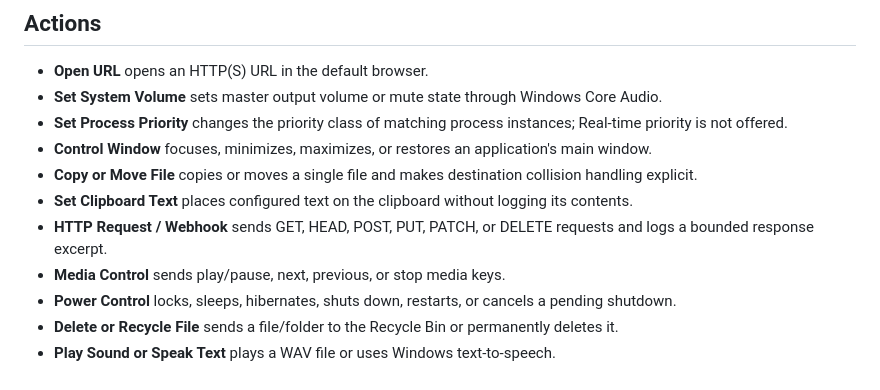
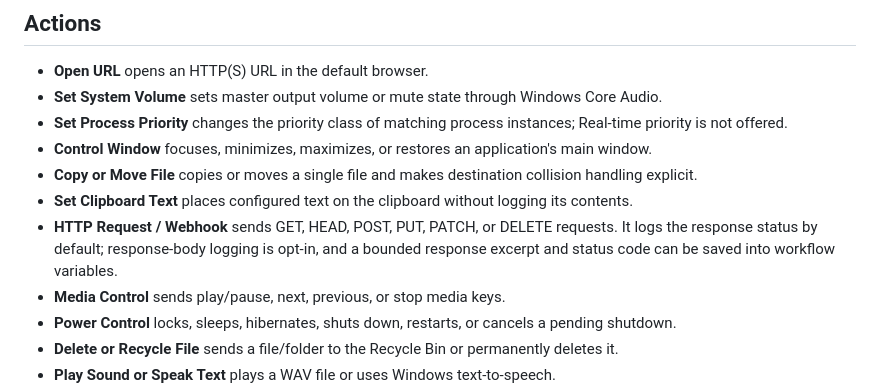
Before and after one commit to hashin9973-ux/00047, a Markdown page: docs/DEFAULT_BLOCKS.md, the part around the change. Drawn GitHub-style.

Commit message:
Correct HTTP response logging documentation

```diff
--- a/docs/DEFAULT_BLOCKS.md
+++ b/docs/DEFAULT_BLOCKS.md
@@ -25,7 +25,7 @@ Existing **RAM Usage**, **Process Running**, **Visible Windows**, and **Process
 - **Control Window** focuses, minimizes, maximizes, or restores an application's main window.
 - **Copy or Move File** copies or moves a single file and makes destination collision handling explicit.
 - **Set Clipboard Text** places configured text on the clipboard without logging its contents.
-- **HTTP Request / Webhook** sends GET, HEAD, POST, PUT, PATCH, or DELETE requests and logs a bounded response excerpt.
+- **HTTP Request / Webhook** sends GET, HEAD, POST, PUT, PATCH, or DELETE requests. It logs the response status by default; response-body logging is opt-in, and a bounded response excerpt and status code can be saved into workflow variables.
 - **Media Control** sends play/pause, next, previous, or stop media keys.
 - **Power Control** locks, sleeps, hibernates, shuts down, restarts, or cancels a pending shutdown.
 - **Delete or Recycle File** sends a file/folder to the Recycle Bin or permanently deletes it.
```
